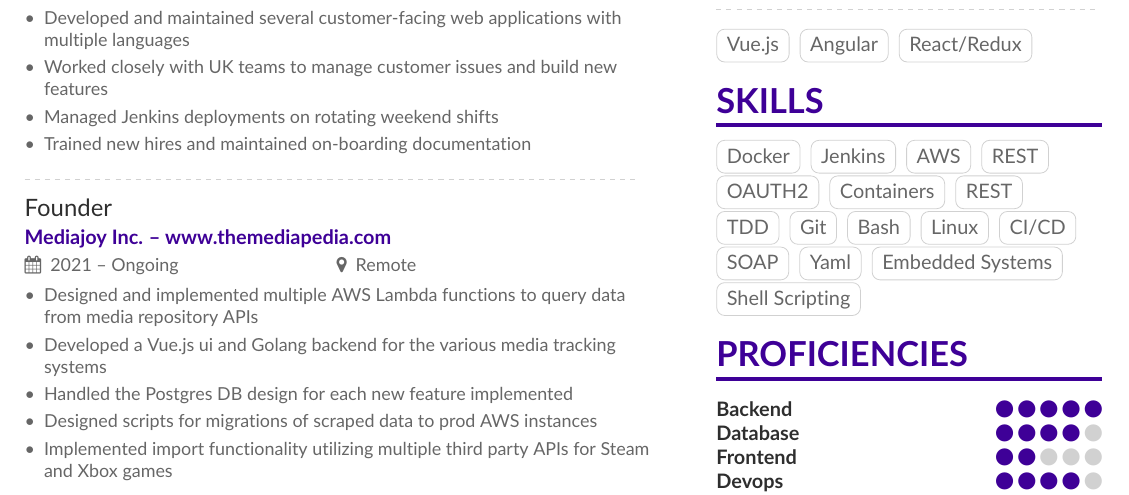
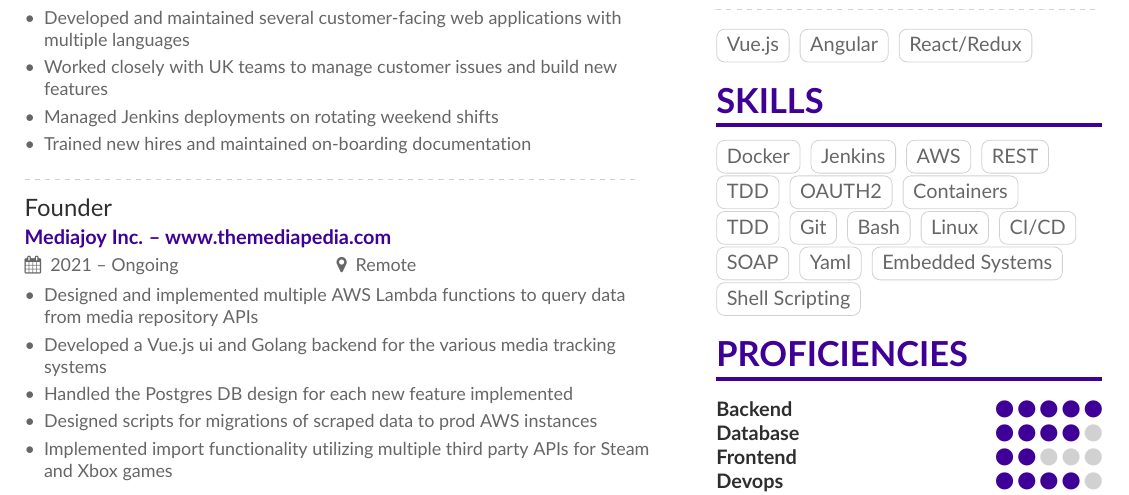
Before and after one commit to allensg/resume, a LaTeX CV (src/resume.tex, which reads src/page1sidebar.tex): part of the page, cut so that both start at the same text. Compiled offline with pdfLaTeX.

Commit message:
removing extra tag

```diff
--- a/src/page1sidebar.tex
+++ b/src/page1sidebar.tex
@@ -23,9 +23,9 @@
 \cvtag{Jenkins}
 \cvtag{AWS}
 \cvtag{REST}
+\cvtag{TDD}
 \cvtag{OAUTH2}
 \cvtag{Containers}
-\cvtag{REST}
 \cvtag{TDD}
 \cvtag{Git}
 \cvtag{Bash}
```
